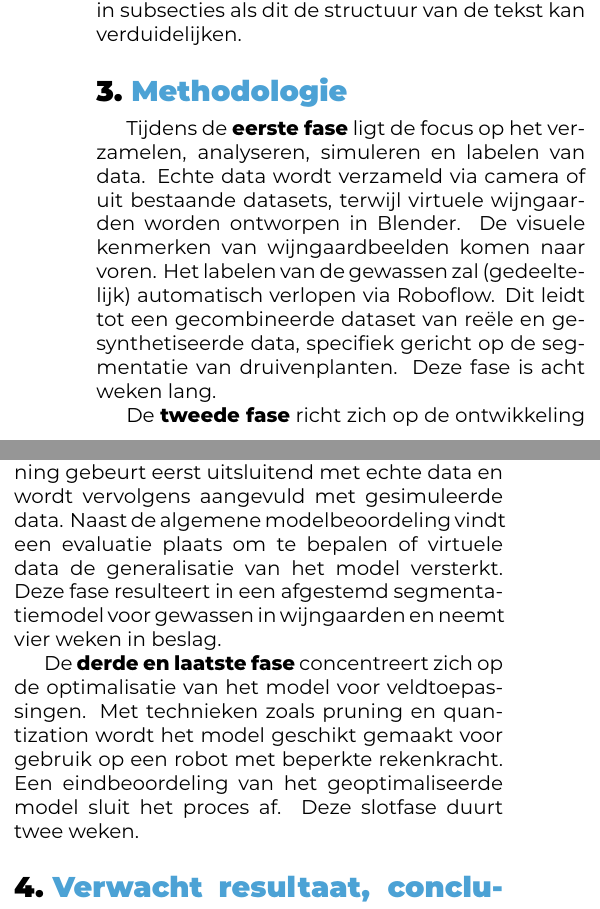
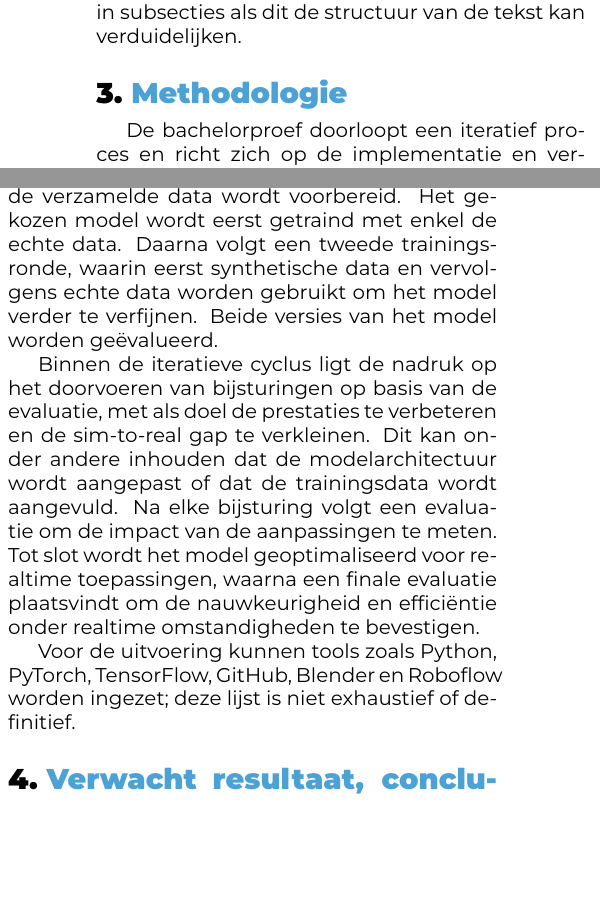
Before and after one commit to hanneloremergan/latex-hogent-bachproef, a LaTeX document (voorstel/MerganHannelore-BPvoorstel.tex, which reads voorstel/voorstel-inhoud.tex): two parts of the columns of page 2 of 3, joined at a grey line, cut so that both start at the same text, the shorter picture padded with empty space. Compiled offline with XeLaTeX.

Commit message:
doorvoeren opmerkingen van copromotor bij methodologie

```diff
--- a/voorstel/voorstel-inhoud.tex
+++ b/voorstel/voorstel-inhoud.tex
@@ -62,11 +62,13 @@ Je mag deze sectie nog verder onderverdelen in subsecties als dit de structuur v
 \section{Methodologie}%
 \label{sec:methodologie}
 
-Tijdens de \textbf{eerste fase} ligt de focus op het verzamelen, analyseren, simuleren en labelen van data. Echte data wordt verzameld via camera of uit bestaande datasets, terwijl virtuele wijngaarden worden ontworpen in Blender. De visuele kenmerken van wijngaardbeelden komen naar voren. Het labelen van de gewassen zal (gedeeltelijk) automatisch verlopen via Roboflow. Dit leidt tot een gecombineerde dataset van reële en gesynthetiseerde data, specifiek gericht op de segmentatie van druivenplanten. Deze fase is acht weken lang.
+De bachelorproef doorloopt een iteratief proces en richt zich op de implementatie en verfijning van het segmentatiemodel. Het proces begint met het in kaart brengen van de variatie binnen wijngaarden, waarbij relevante kenmerken worden geïdentificeerd. Vervolgens worden camerabeelden verzameld uit echte wijngaarden en data gecapteerd uit het testveld van ILVO. Daarnaast worden gesimuleerde wijngaarden opgezet om aanvullende data te genereren.
 
-De \textbf{tweede fase} richt zich op de ontwikkeling van het model en de impact van gesimuleerde data. Na een literatuuronderzoek naar segmentatie-uitdagingen in wijngaard- en landbouwdata volgt de selectie van een geschikt semantisch segmentatiemodel. Dit model wordt geïmplementeerd met behulp van Keras of GitHub-repositories. Training gebeurt eerst uitsluitend met echte data en wordt vervolgens aangevuld met gesimuleerde data. Naast de algemene modelbeoordeling vindt een evaluatie plaats om te bepalen of virtuele data de generalisatie van het model versterkt. Deze fase resulteert in een afgestemd segmentatiemodel voor gewassen in wijngaarden en neemt vier weken in beslag.
+Na de dataverzameling worden evaluatiemaatstaven bepaald om de prestaties van het model te beoordelen. De modelontwikkeling begint met het selecteren van potentiële architecturen op basis van wetenschappelijke literatuur, waarna de verzamelde data wordt voorbereid. Het gekozen model wordt eerst getraind met enkel de echte data. Daarna volgt een tweede trainingsronde, waarin eerst synthetische data en vervolgens echte data worden gebruikt om het model verder te verfijnen. Beide versies van het model worden geëvalueerd.
 
-De \textbf{derde en laatste fase} concentreert zich op de optimalisatie van het model voor veldtoepassingen. Met technieken zoals pruning en quantization wordt het model geschikt gemaakt voor gebruik op een robot met beperkte rekenkracht. Een eindbeoordeling van het geoptimaliseerde model sluit het proces af. Deze slotfase duurt twee weken.
+Binnen de iteratieve cyclus ligt de nadruk op het doorvoeren van bijsturingen op basis van de evaluatie, met als doel de prestaties te verbeteren en de sim-to-real gap te verkleinen. Dit kan onder andere inhouden dat de modelarchitectuur wordt aangepast of dat de trainingsdata wordt aangevuld. Na elke bijsturing volgt een evaluatie om de impact van de aanpassingen te meten. Tot slot wordt het model geoptimaliseerd voor realtime toepassingen, waarna een finale evaluatie plaatsvindt om de nauwkeurigheid en efficiëntie onder realtime omstandigheden te bevestigen.
+
+Voor de uitvoering kunnen tools zoals Python, PyTorch, TensorFlow, GitHub, Blender en Roboflow worden ingezet; deze lijst is niet exhaustief of definitief.
 
 %---------- Verwachte resultaten ----------------------------------------------
 \section{Verwacht resultaat, conclusie}%
```
